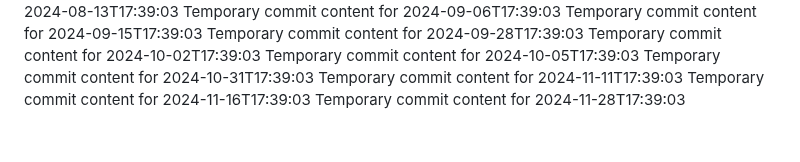
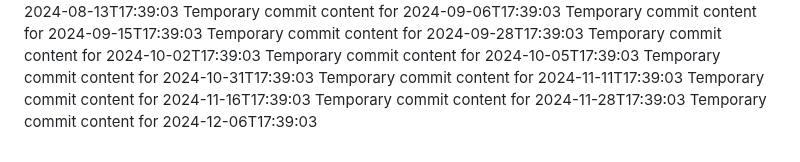
Before and after one commit to vinas1221/repo-742-p, a Markdown page: report.md, the part around the change. Drawn GitHub-style.

Commit message:
Updated project documentation

```diff
--- a/report.md
+++ b/report.md
@@ -180,3 +180,4 @@ Temporary commit content for 2024-10-31T17:39:03
 Temporary commit content for 2024-11-11T17:39:03
 Temporary commit content for 2024-11-16T17:39:03
 Temporary commit content for 2024-11-28T17:39:03
+Temporary commit content for 2024-12-06T17:39:03
```
